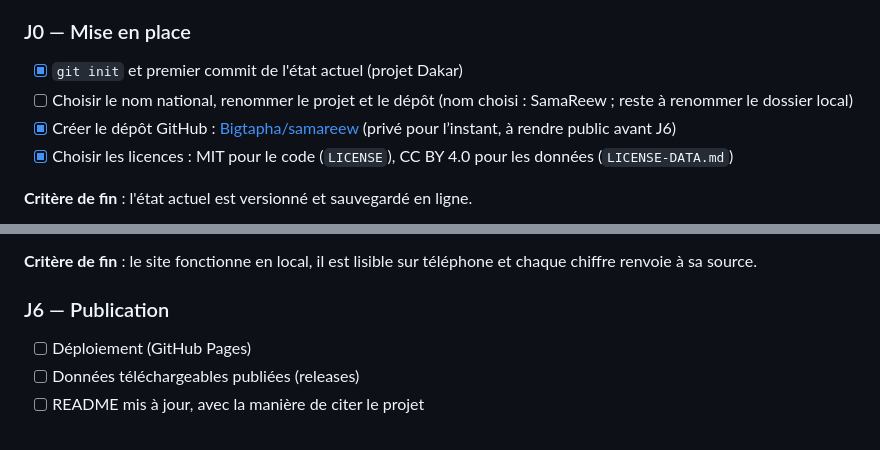
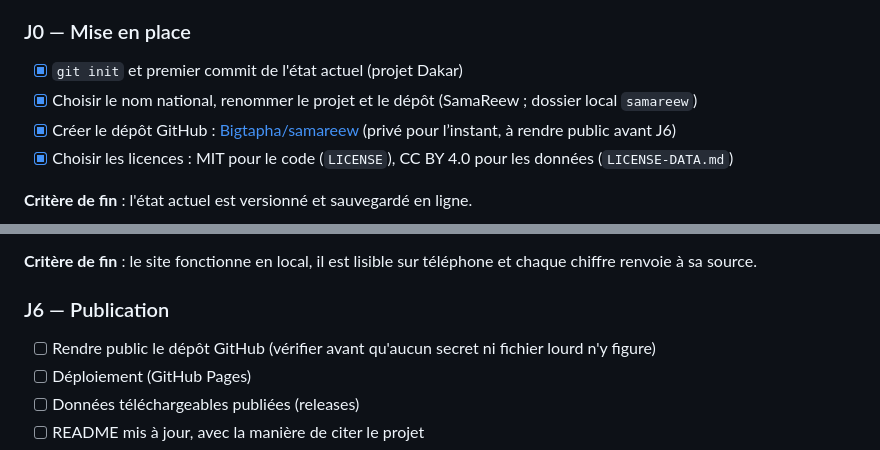
Before and after one commit to Bigtapha/samareew, a Markdown page: ROADMAP.md, 2 parts joined by grey strips. GitHub-like rendering.

Commit message:
ROADMAP : J0 terminé ; ajout du passage du dépôt en public avant publication
Co-Authored-By: Claude Opus 5.5 <noreply@anthropic.com>

```diff
--- a/ROADMAP.md
+++ b/ROADMAP.md
@@ -126,7 +126,7 @@ Accueil            carte du Sénégal, cercles proportionnels = croissance des v
 
 ### J0 — Mise en place
 - [x] `git init` et premier commit de l'état actuel (projet Dakar)
-- [ ] Choisir le nom national, renommer le projet et le dépôt (nom choisi : SamaReew ; reste à renommer le dossier local)
+- [x] Choisir le nom national, renommer le projet et le dépôt (SamaReew ; dossier local `samareew`)
 - [x] Créer le dépôt GitHub : [Bigtapha/samareew](https://github.com/Bigtapha/samareew) (privé pour l’instant, à rendre public avant J6)
 - [x] Choisir les licences : MIT pour le code (`LICENSE`), CC BY 4.0 pour les données (`LICENSE-DATA.md`)
 
@@ -183,6 +183,7 @@ Accueil            carte du Sénégal, cercles proportionnels = croissance des v
 **Critère de fin** : le site fonctionne en local, il est lisible sur téléphone et chaque chiffre renvoie à sa source.
 
 ### J6 — Publication
+- [ ] Rendre public le dépôt GitHub (vérifier avant qu'aucun secret ni fichier lourd n'y figure)
 - [ ] Déploiement (GitHub Pages)
 - [ ] Données téléchargeables publiées (releases)
 - [ ] README mis à jour, avec la manière de citer le projet
```
